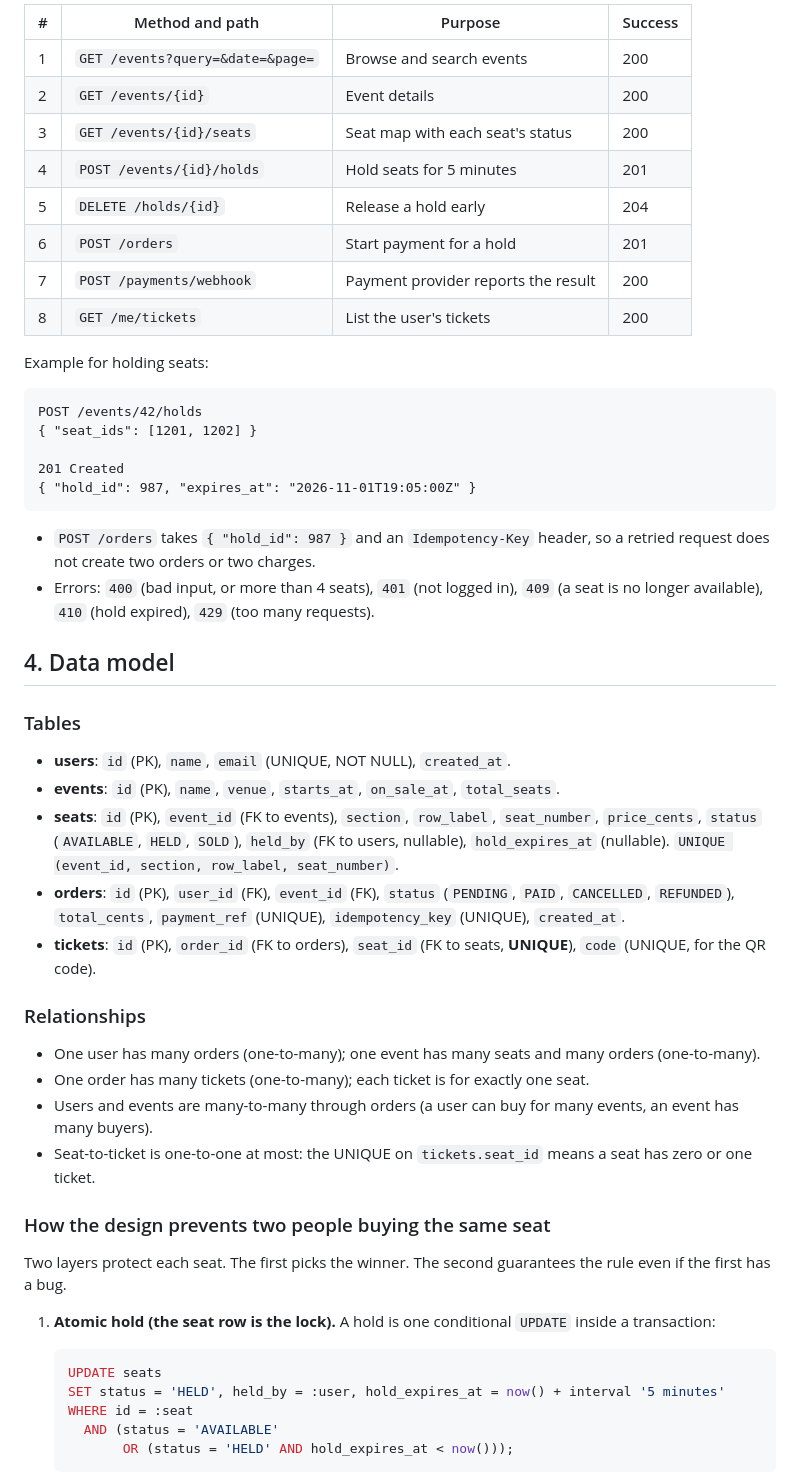
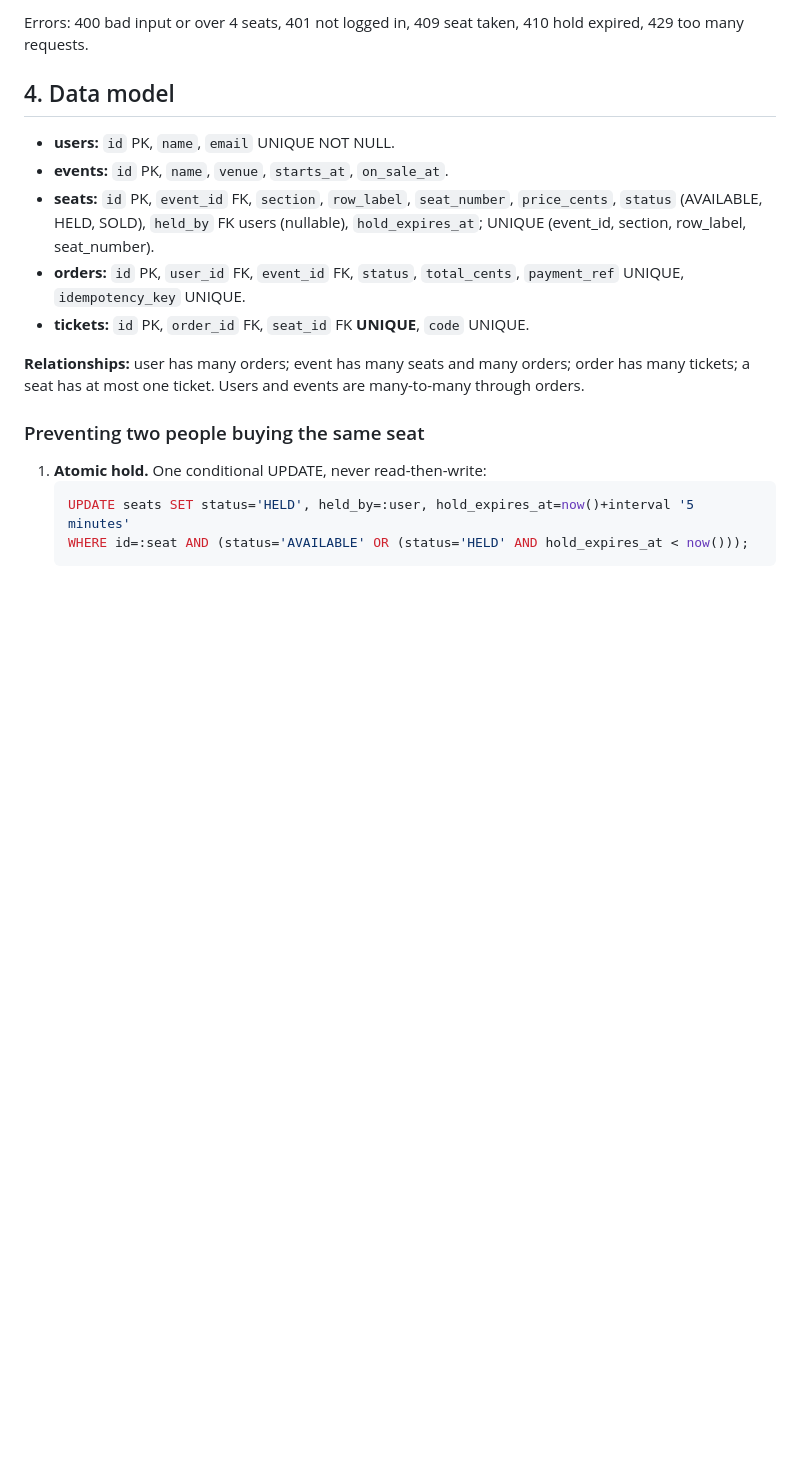
Before and after one commit to stonerite/web-foundations-days, a Markdown page: day8/ticketing-design.md, the part around one of its changes. Drawn GitHub-style; blank space fills up the shorter version.

````diff
--- a/day8/ticketing-design.md
+++ b/day8/ticketing-design.md
@@ -45,53 +34,20 @@ All endpoints are JSON over HTTPS and need a logged-in user, except the browse e
 
-| # | Method and path | Purpose | Success |
-|---|---|---|---|
-| 1 | `GET /events?query=&date=&page=` | Browse and search events | 200 |
-| 2 | `GET /events/{id}` | Event details | 200 |
-| 3 | `GET /events/{id}/seats` | Seat map with each seat's status | 200 |
-| 4 | `POST /events/{id}/holds` | Hold seats for 5 minutes | 201 |
-| 5 | `DELETE /holds/{id}` | Release a hold early | 204 |
-| 6 | `POST /orders` | Start payment for a hold | 201 |
-| 7 | `POST /payments/webhook` | Payment provider reports the result | 200 |
-| 8 | `GET /me/tickets` | List the user's tickets | 200 |
-
-Example for holding seats:
-
-```
-POST /events/42/holds
-{ "seat_ids": [1201, 1202] }
-
-201 Created
-{ "hold_id": 987, "expires_at": "2026-11-01T19:05:00Z" }
-```
-
-- `POST /orders` takes `{ "hold_id": 987 }` and an `Idempotency-Key` header, so a retried request does not create two orders or two charges.
-- Errors: `400` (bad input, or more than 4 seats), `401` (not logged in), `409` (a seat is no longer available), `410` (hold expired), `429` (too many requests).
+Errors: 400 bad input or over 4 seats, 401 not logged in, 409 seat taken, 410 hold expired, 429 too many requests.
 
 ## 4. Data model
 
-### Tables
-- **users**: `id` (PK), `name`, `email` (UNIQUE, NOT NULL), `created_at`.
-- **events**: `id` (PK), `name`, `venue`, `starts_at`, `on_sale_at`, `total_seats`.
-- **seats**: `id` (PK), `event_id` (FK to events), `section`, `row_label`, `seat_number`, `price_cents`, `status` (`AVAILABLE`, `HELD`, `SOLD`), `held_by` (FK to users, nullable), `hold_expires_at` (nullable). `UNIQUE (event_id, section, row_label, seat_number)`.
-- **orders**: `id` (PK), `user_id` (FK), `event_id` (FK), `status` (`PENDING`, `PAID`, `CANCELLED`, `REFUNDED`), `total_cents`, `payment_ref` (UNIQUE), `idempotency_key` (UNIQUE), `created_at`.
-- **tickets**: `id` (PK), `order_id` (FK to orders), `seat_id` (FK to seats, **UNIQUE**), `code` (UNIQUE, for the QR code).
+- **users:** `id` PK, `name`, `email` UNIQUE NOT NULL.
+- **events:** `id` PK, `name`, `venue`, `starts_at`, `on_sale_at`.
+- **seats:** `id` PK, `event_id` FK, `section`, `row_label`, `seat_number`, `price_cents`, `status` (AVAILABLE, HELD, SOLD), `held_by` FK users (nullable), `hold_expires_at`; UNIQUE (event_id, section, row_label, seat_number).
+- **orders:** `id` PK, `user_id` FK, `event_id` FK, `status`, `total_cents`, `payment_ref` UNIQUE, `idempotency_key` UNIQUE.
+- **tickets:** `id` PK, `order_id` FK, `seat_id` FK **UNIQUE**, `code` UNIQUE.
 
-### Relationships
-- One user has many orders (one-to-many); one event has many seats and many orders (one-to-many).
-- One order has many tickets (one-to-many); each ticket is for exactly one seat.
-- Users and events are many-to-many through orders (a user can buy for many events, an event has many buyers).
-- Seat-to-ticket is one-to-one at most: the UNIQUE on `tickets.seat_id` means a seat has zero or one ticket.
+**Relationships:** user has many orders; event has many seats and many orders; order has many tickets; a seat has at most one ticket. Users and events are many-to-many through orders.
 
-### How the design prevents two people buying the same seat
+### Preventing two people buying the same seat
 
-Two layers protect each seat. The first picks the winner. The second guarantees the rule even if the first has a bug.
-
-1. **Atomic hold (the seat row is the lock).** A hold is one conditional `UPDATE` inside a transaction:
-
+1. **Atomic hold.** One conditional UPDATE, never read-then-write:
    ```sql
-   UPDATE seats
-   SET status = 'HELD', held_by = :user, hold_expires_at = now() + interval '5 minutes'
-   WHERE id = :seat
-     AND (status = 'AVAILABLE'
-          OR (status = 'HELD' AND hold_expires_at < now()));
+   UPDATE seats SET status='HELD', held_by=:user, hold_expires_at=now()+interval '5 minutes'
+   WHERE id=:seat AND (status='AVAILABLE' OR (status='HELD' AND hold_expires_at < now()));
    ```
````
Also changed, not shown: other parts of day8/ticketing-design.md (+58 -77 lines).
